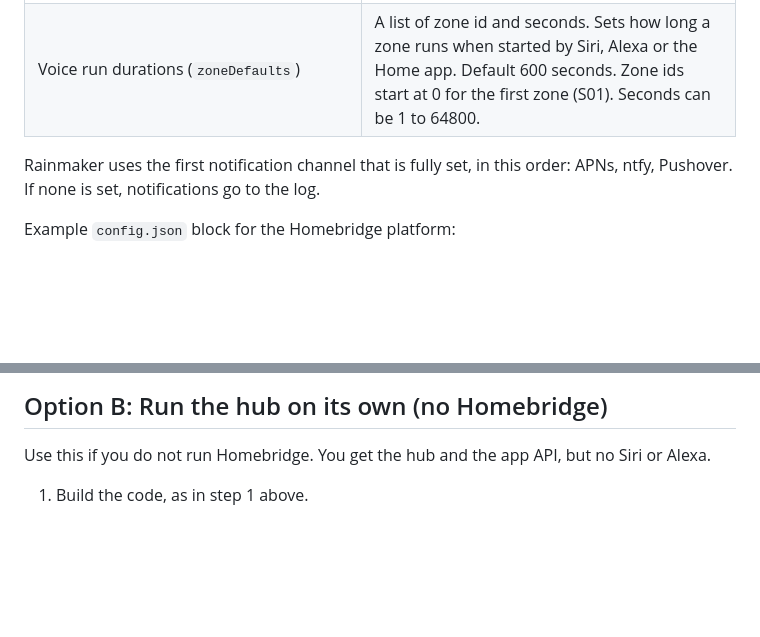
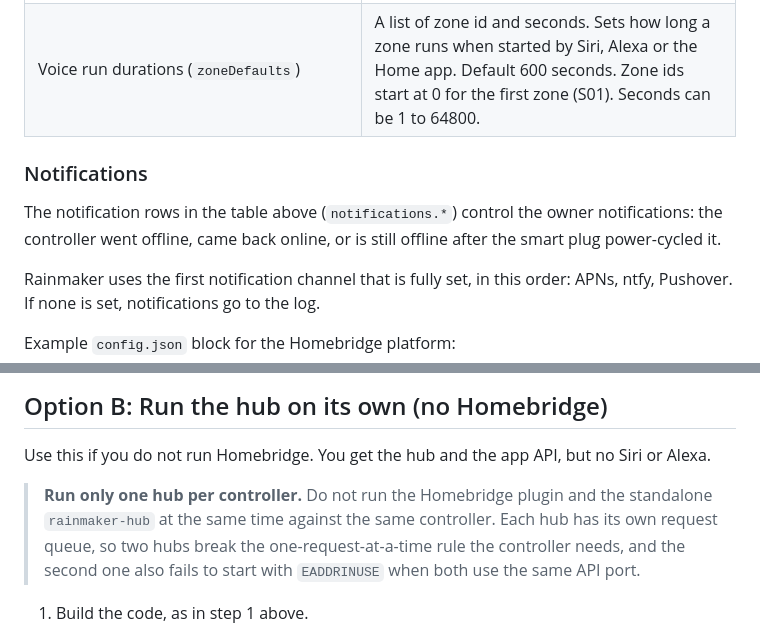
Before and after one commit to mckdevnull/rainmaker-sprinkler, a Markdown page: docs/guides/install-hub.md, 2 parts joined by grey strips. Drawn GitHub-style; blank space fills up the shorter version.

Commit message:
docs: fix the notifications link and warn against running two hubs

```diff
--- a/docs/guides/install-hub.md
+++ b/docs/guides/install-hub.md
@@ -83,6 +83,10 @@ Every field below is in the plugin's settings screen. Fields you leave out use t
 | Pushover application token and user key (`notifications.pushoverToken`, `pushoverUser`) | Both must be set together. |
 | Voice run durations (`zoneDefaults`) | A list of zone id and seconds. Sets how long a zone runs when started by Siri, Alexa or the Home app. Default 600 seconds. Zone ids start at 0 for the first zone (S01). Seconds can be 1 to 64800. |
 
+### Notifications
+
+The notification rows in the table above (`notifications.*`) control the owner notifications: the controller went offline, came back online, or is still offline after the smart plug power-cycled it.
+
 Rainmaker uses the first notification channel that is fully set, in this order: APNs, ntfy, Pushover. If none is set, notifications go to the log.
 
 Example `config.json` block for the Homebridge platform:
@@ -115,6 +119,8 @@ The iOS app is not built yet. The codes are ready for when it is.
 ## Option B: Run the hub on its own (no Homebridge)
 
 Use this if you do not run Homebridge. You get the hub and the app API, but no Siri or Alexa.
+
+> **Run only one hub per controller.** Do not run the Homebridge plugin and the standalone `rainmaker-hub` at the same time against the same controller. Each hub has its own request queue, so two hubs break the one-request-at-a-time rule the controller needs, and the second one also fails to start with `EADDRINUSE` when both use the same API port.
 
 1. Build the code, as in step 1 above.
 2. Copy `examples/hub.config.json` and edit it. Set `controller.baseUrl` and `controller.password` to your controller. The example points at the simulator on `127.0.0.1`.
```
